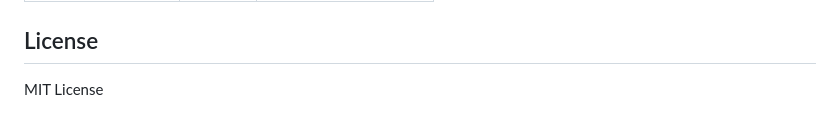
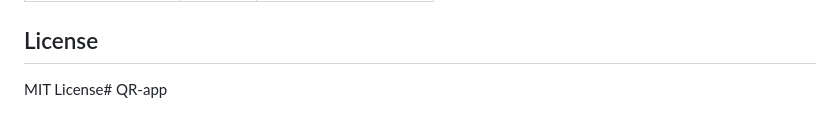
Before and after one commit to Dr-Rank1/QR-app, a Markdown page: README.md, the part around the change. Drawn GitHub-style.

```diff
--- a/README.md
+++ b/README.md
@@ -143,4 +143,4 @@ Note: iOS release builds require Apple Developer membership and proper code sign
 
 ## License
 
-MIT License
+MIT License# QR-app
```
